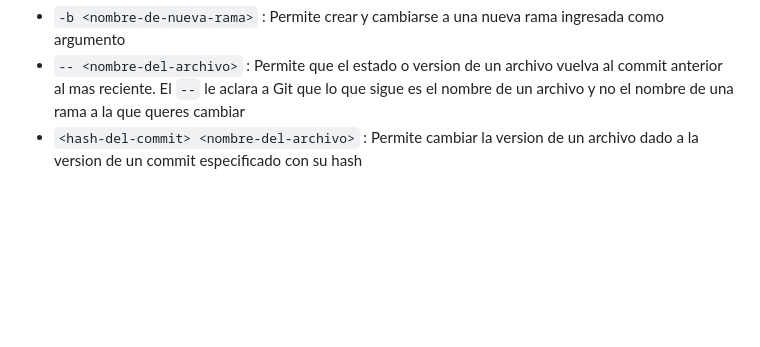
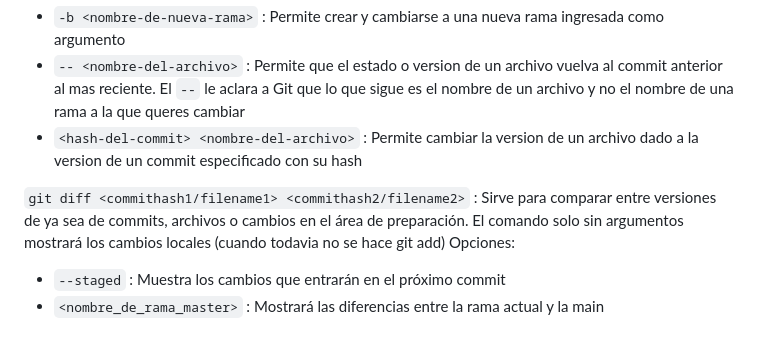
Before and after one commit to MonsiDev474/Tecnicatura2026, a Markdown page: class_git/README.md, the part around the change. GitHub-like rendering; blank space fills up the shorter version.

Commit message:
append new command to README.md

```diff
--- a/class_git/README.md
+++ b/class_git/README.md
@@ -104,3 +104,9 @@ Opciones\:
 - `-b <nombre-de-nueva-rama>` : Permite crear y cambiarse a una nueva rama ingresada como argumento
 - `-- <nombre-del-archivo>` : Permite que el estado o version de un archivo vuelva al commit anterior al mas reciente. El `--` le aclara a Git que lo que sigue es el nombre de un archivo y no el nombre de una rama a la que queres cambiar
 - `<hash-del-commit> <nombre-del-archivo>` : Permite cambiar la version de un archivo dado a la version de un commit especificado con su hash
+
+`git diff <commithash1/filename1> <commithash2/filename2>`
+: Sirve para comparar entre versiones de ya sea de commits, archivos o cambios en el área de preparación. El comando solo sin argumentos mostrará los cambios locales (cuando todavia no se hace git add)
+Opciones\:
+- `--staged` : Muestra los cambios que entrarán en el próximo commit
+- `<nombre_de_rama_master>` : Mostrará las diferencias entre la rama actual y la main
```
